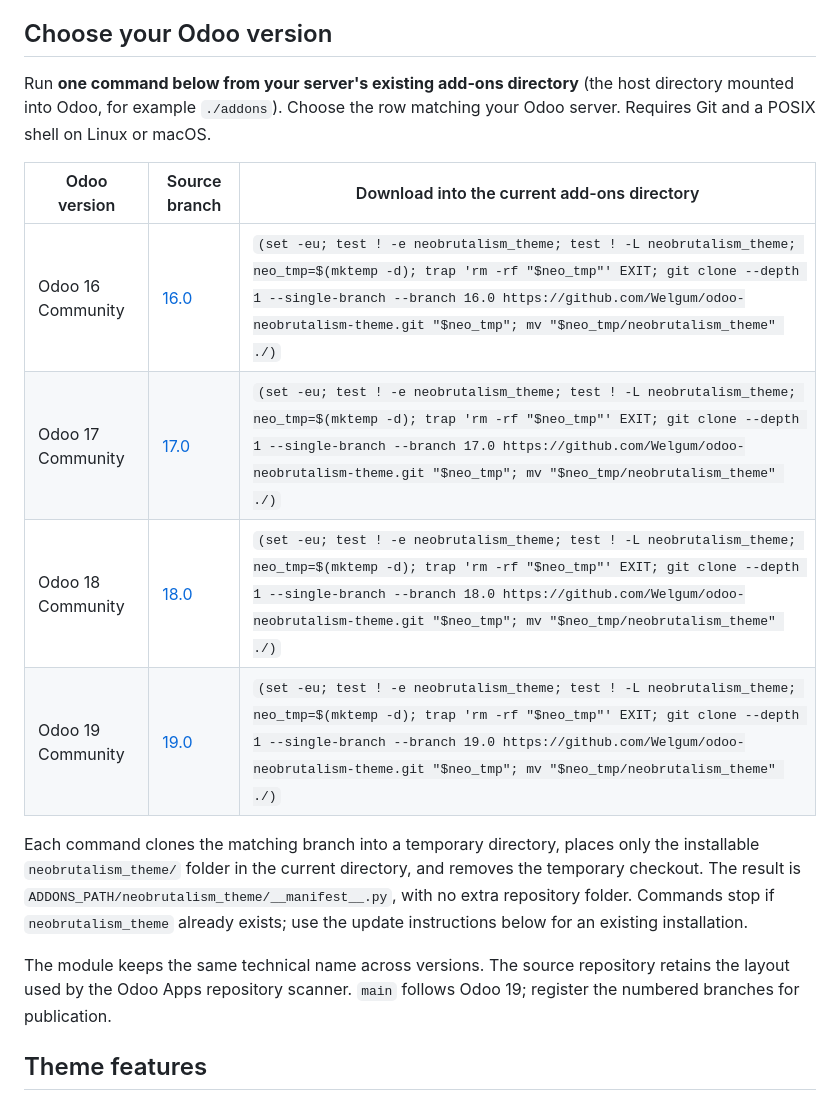
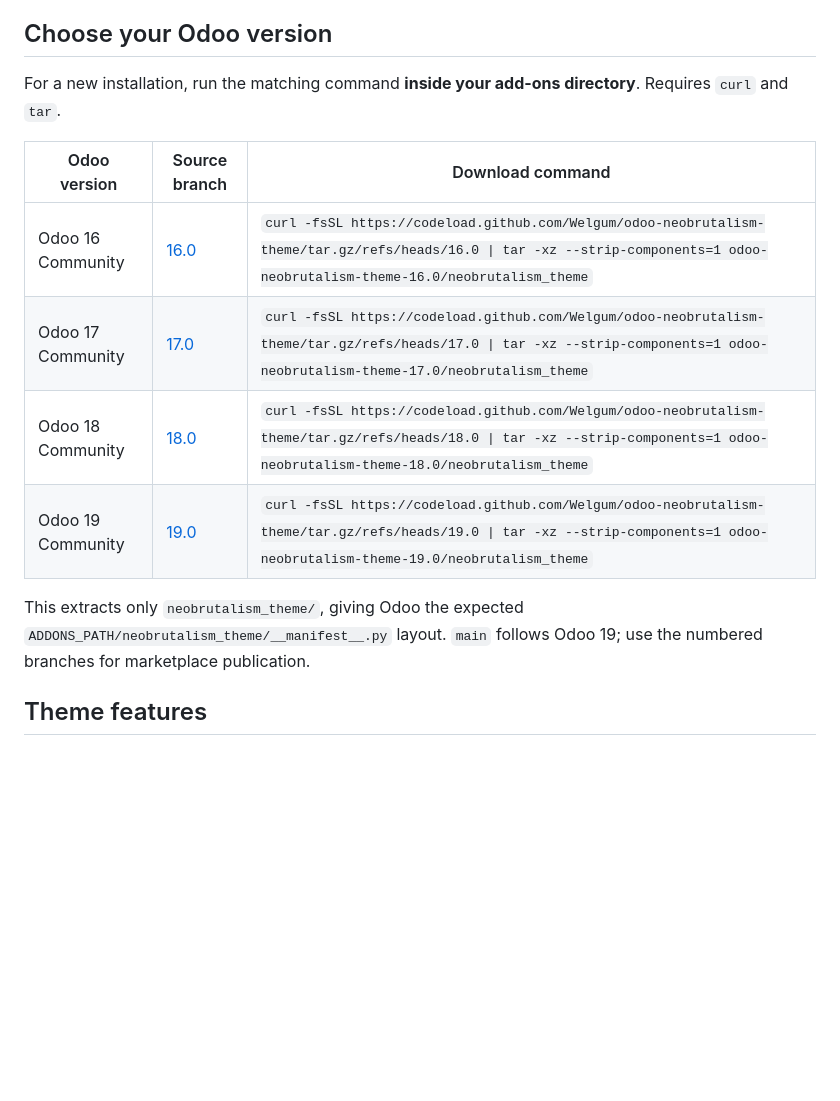
Before and after one commit to Welgum/odoo-neobrutalism-theme, a Markdown page: README.md, the part around the change. GitHub-like rendering; blank space fills up the shorter version.

Commit message:
Simplify add-on downloads to curl and tar commands

```diff
--- a/README.md
+++ b/README.md
@@ -4,18 +4,16 @@
 
 ## Choose your Odoo version
 
-Run **one command below from your server's existing add-ons directory** (the host directory mounted into Odoo, for example `./addons`). Choose the row matching your Odoo server. Requires Git and a POSIX shell on Linux or macOS.
+For a new installation, run the matching command **inside your add-ons directory**. Requires `curl` and `tar`.
 
-| Odoo version | Source branch | Download into the current add-ons directory |
+| Odoo version | Source branch | Download command |
 | --- | --- | --- |
-| Odoo 16 Community | [16.0](https://github.com/Welgum/odoo-neobrutalism-theme/tree/16.0) | `(set -eu; test ! -e neobrutalism_theme; test ! -L neobrutalism_theme; neo_tmp=$(mktemp -d); trap 'rm -rf "$neo_tmp"' EXIT; git clone --depth 1 --single-branch --branch 16.0 https://github.com/Welgum/odoo-neobrutalism-theme.git "$neo_tmp"; mv "$neo_tmp/neobrutalism_theme" ./)` |
-| Odoo 17 Community | [17.0](https://github.com/Welgum/odoo-neobrutalism-theme/tree/17.0) | `(set -eu; test ! -e neobrutalism_theme; test ! -L neobrutalism_theme; neo_tmp=$(mktemp -d); trap 'rm -rf "$neo_tmp"' EXIT; git clone --depth 1 --single-branch --branch 17.0 https://github.com/Welgum/odoo-neobrutalism-theme.git "$neo_tmp"; mv "$neo_tmp/neobrutalism_theme" ./)` |
-| Odoo 18 Community | [18.0](https://github.com/Welgum/odoo-neobrutalism-theme/tree/18.0) | `(set -eu; test ! -e neobrutalism_theme; test ! -L neobrutalism_theme; neo_tmp=$(mktemp -d); trap 'rm -rf "$neo_tmp"' EXIT; git clone --depth 1 --single-branch --branch 18.0 https://github.com/Welgum/odoo-neobrutalism-theme.git "$neo_tmp"; mv "$neo_tmp/neobrutalism_theme" ./)` |
-| Odoo 19 Community | [19.0](https://github.com/Welgum/odoo-neobrutalism-theme/tree/19.0) | `(set -eu; test ! -e neobrutalism_theme; test ! -L neobrutalism_theme; neo_tmp=$(mktemp -d); trap 'rm -rf "$neo_tmp"' EXIT; git clone --depth 1 --single-branch --branch 19.0 https://github.com/Welgum/odoo-neobrutalism-theme.git "$neo_tmp"; mv "$neo_tmp/neobrutalism_theme" ./)` |
+| Odoo 16 Community | [16.0](https://github.com/Welgum/odoo-neobrutalism-theme/tree/16.0) | `curl -fsSL https://codeload.github.com/Welgum/odoo-neobrutalism-theme/tar.gz/refs/heads/16.0 \| tar -xz --strip-components=1 odoo-neobrutalism-theme-16.0/neobrutalism_theme` |
+| Odoo 17 Community | [17.0](https://github.com/Welgum/odoo-neobrutalism-theme/tree/17.0) | `curl -fsSL https://codeload.github.com/Welgum/odoo-neobrutalism-theme/tar.gz/refs/heads/17.0 \| tar -xz --strip-components=1 odoo-neobrutalism-theme-17.0/neobrutalism_theme` |
+| Odoo 18 Community | [18.0](https://github.com/Welgum/odoo-neobrutalism-theme/tree/18.0) | `curl -fsSL https://codeload.github.com/Welgum/odoo-neobrutalism-theme/tar.gz/refs/heads/18.0 \| tar -xz --strip-components=1 odoo-neobrutalism-theme-18.0/neobrutalism_theme` |
+| Odoo 19 Community | [19.0](https://github.com/Welgum/odoo-neobrutalism-theme/tree/19.0) | `curl -fsSL https://codeload.github.com/Welgum/odoo-neobrutalism-theme/tar.gz/refs/heads/19.0 \| tar -xz --strip-components=1 odoo-neobrutalism-theme-19.0/neobrutalism_theme` |
 
-Each command clones the matching branch into a temporary directory, places only the installable `neobrutalism_theme/` folder in the current directory, and removes the temporary checkout. The result is `ADDONS_PATH/neobrutalism_theme/__manifest__.py`, with no extra repository folder. Commands stop if `neobrutalism_theme` already exists; use the update instructions below for an existing installation.
-
-The module keeps the same technical name across versions. The source repository retains the layout used by the Odoo Apps repository scanner. `main` follows Odoo 19; register the numbered branches for publication.
+This extracts only `neobrutalism_theme/`, giving Odoo the expected `ADDONS_PATH/neobrutalism_theme/__manifest__.py` layout. `main` follows Odoo 19; use the numbered branches for marketplace publication.
 
 ## Theme features
 
```
